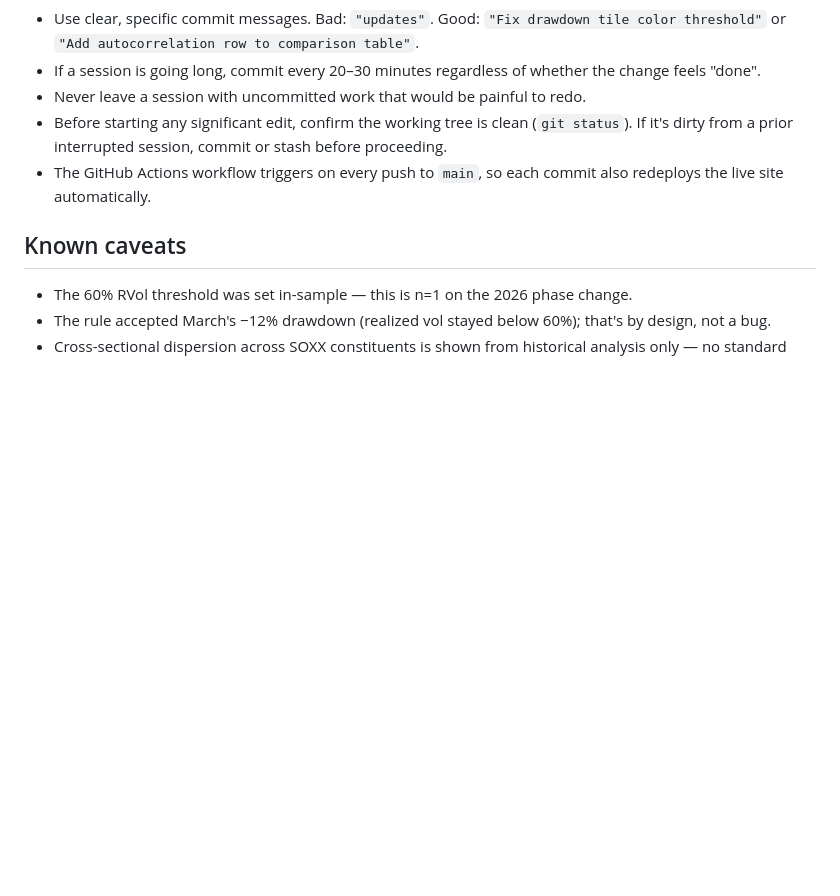
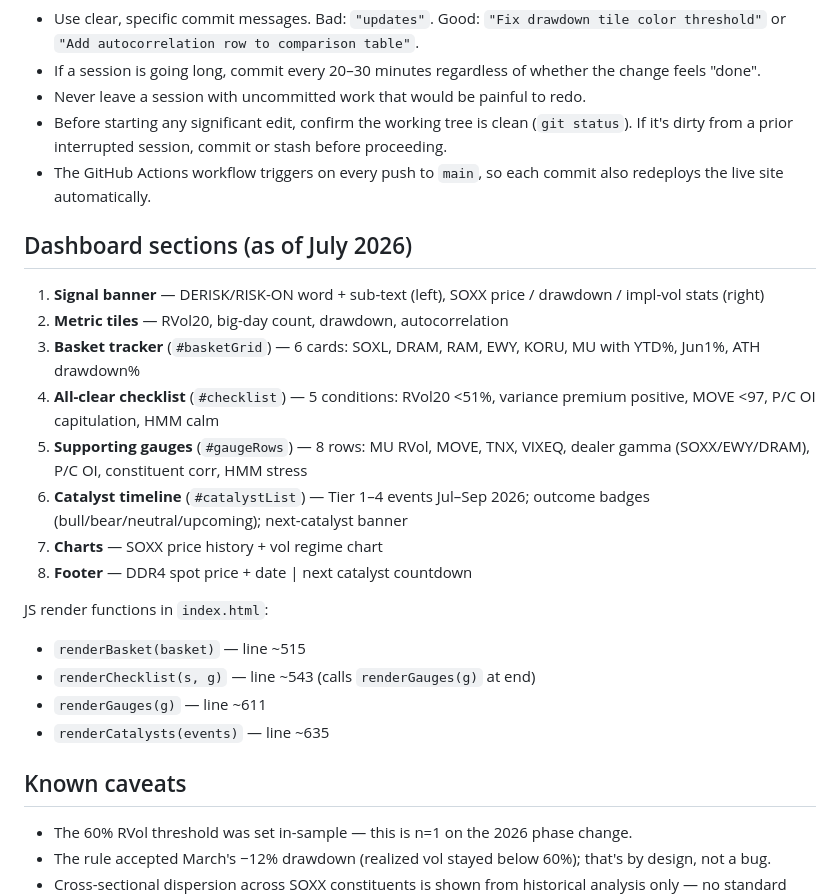
Before and after one commit to jgiancristofaro/soxx-regime-dashboard, a Markdown page: CLAUDE.md, the part around one of its changes. Rendered like a GitHub page; blank space fills up the shorter version.

```diff
--- a/CLAUDE.md
+++ b/CLAUDE.md
@@ -93,6 +114,23 @@ Note: on Windows, `python` may point to Python 2. Use `python3` explicitly.
 - Before starting any significant edit, confirm the working tree is clean (`git status`). If it's dirty from a prior interrupted session, commit or stash before proceeding.
 - The GitHub Actions workflow triggers on every push to `main`, so each commit also redeploys the live site automatically.
 
+## Dashboard sections (as of July 2026)
+
+1. **Signal banner** — DERISK/RISK-ON word + sub-text (left), SOXX price / drawdown / impl-vol stats (right)
+2. **Metric tiles** — RVol20, big-day count, drawdown, autocorrelation
+3. **Basket tracker** (`#basketGrid`) — 6 cards: SOXL, DRAM, RAM, EWY, KORU, MU with YTD%, Jun1%, ATH drawdown%
+4. **All-clear checklist** (`#checklist`) — 5 conditions: RVol20 <51%, variance premium positive, MOVE <97, P/C OI capitulation, HMM calm
+5. **Supporting gauges** (`#gaugeRows`) — 8 rows: MU RVol, MOVE, TNX, VIXEQ, dealer gamma (SOXX/EWY/DRAM), P/C OI, constituent corr, HMM stress
+6. **Catalyst timeline** (`#catalystList`) — Tier 1–4 events Jul–Sep 2026; outcome badges (bull/bear/neutral/upcoming); next-catalyst banner
+7. **Charts** — SOXX price history + vol regime chart
+8. **Footer** — DDR4 spot price + date | next catalyst countdown
+
+JS render functions in `index.html`:
+- `renderBasket(basket)` — line ~515
+- `renderChecklist(s, g)` — line ~543 (calls `renderGauges(g)` at end)
+- `renderGauges(g)` — line ~611
+- `renderCatalysts(events)` — line ~635
+
 ## Known caveats
 
 - The 60% RVol threshold was set in-sample — this is n=1 on the 2026 phase change.
```
Also changed, not shown: other parts of CLAUDE.md (+22 -1 lines).
